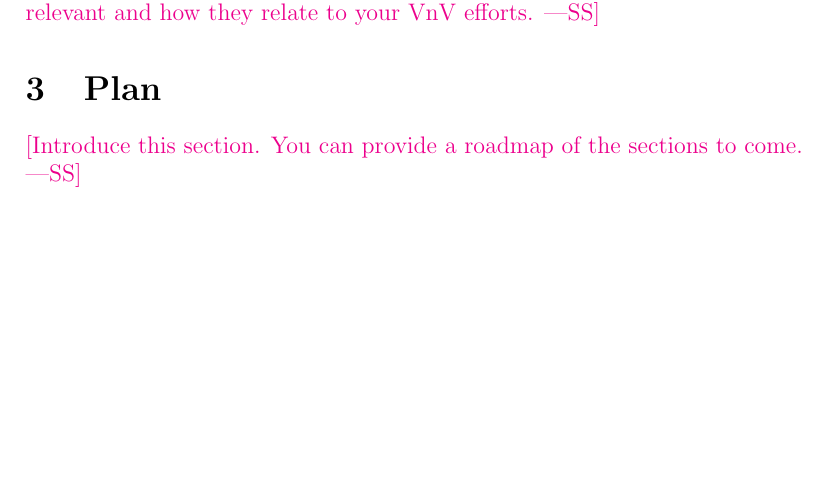
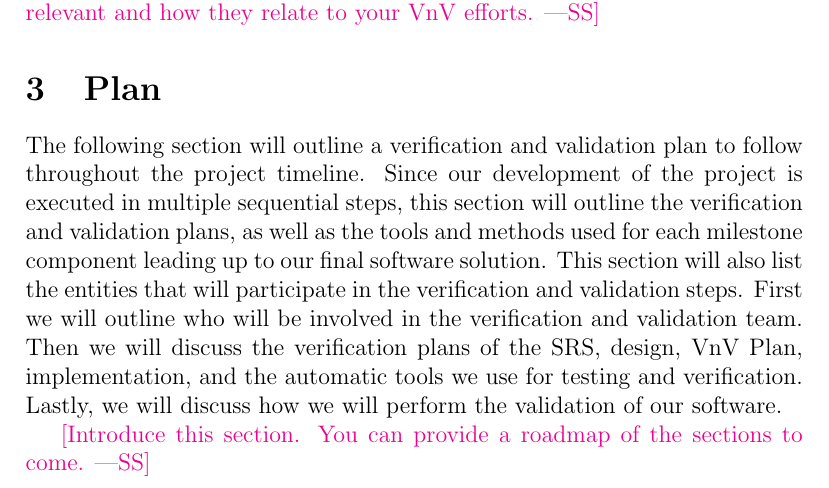
Before and after one commit to NathanPerry11/OCD-Rat-Infrastructure, a LaTeX document (docs/VnVPlan/VnVPlan.tex): part of page 7 of 17, cut so that both start at the same text, the shorter picture padded with empty space. Compiled offline with pdfLaTeX.

Commit message:
Added VnVPlan Section 3 Introduction #229

```diff
--- a/docs/VnVPlan/VnVPlan.tex
+++ b/docs/VnVPlan/VnVPlan.tex
@@ -141,6 +141,13 @@ Repos.csv) if your plan changes as a result of the VnV planning exercise.}
 how they relate to your VnV efforts.}
 
 \section{Plan}
+
+\par{The following section will outline a verification and validation plan to follow throughout the project timeline.
+Since our development of the project is executed in multiple sequential steps, this section will outline the verification and validation
+plans, as well as the tools and methods used for each milestone component leading up to our final software solution. This section will also
+list the entities that will participate in the verification and validation steps. First we will outline who will be involved in the
+verification and validation team. Then we will discuss the verification plans of the SRS, design, VnV Plan, implementation, and
+the automatic tools we use for testing and verification. Lastly, we will discuss how we will perform the validation of our software.}
 
 \wss{Introduce this section.  You can provide a roadmap of the sections to
   come.}
```
